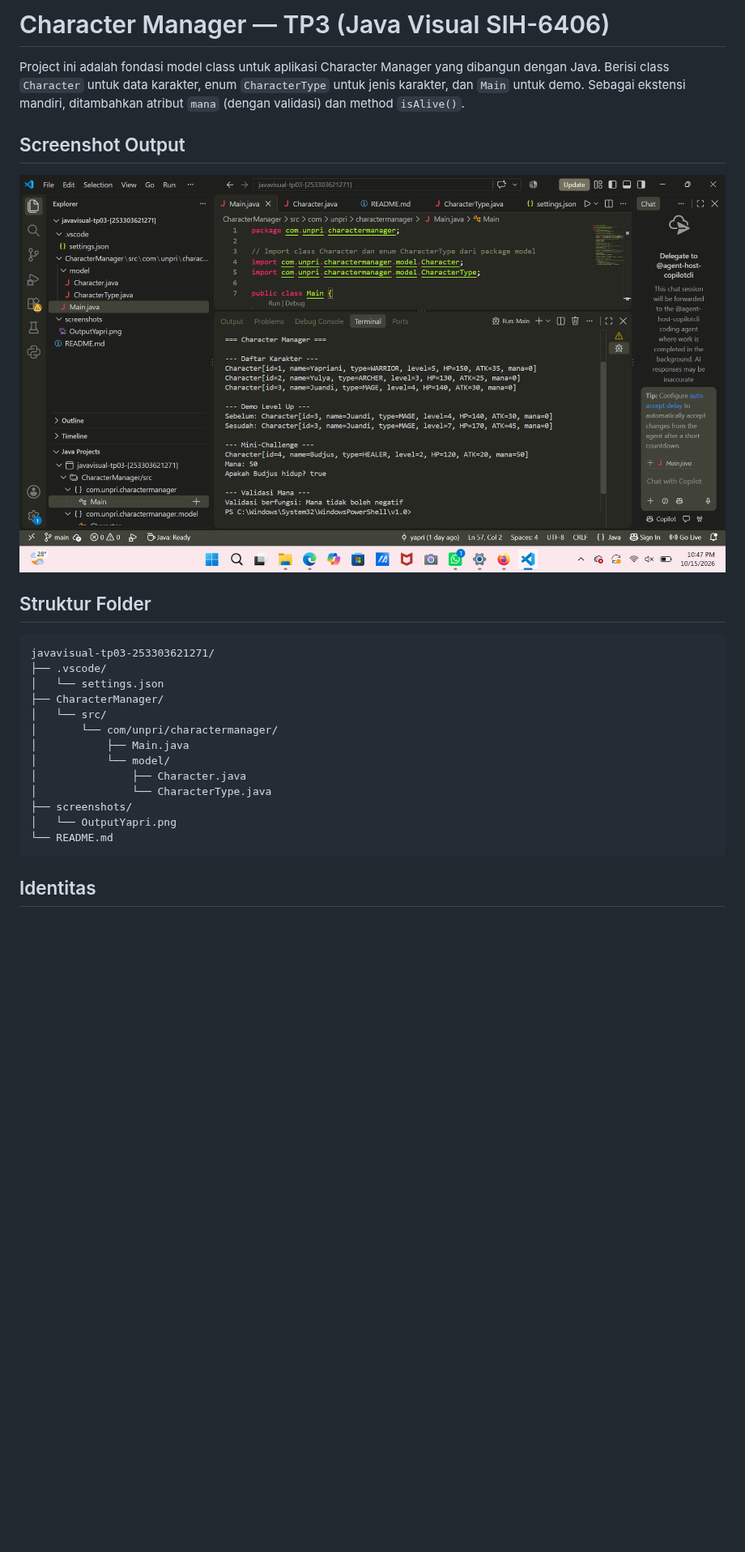
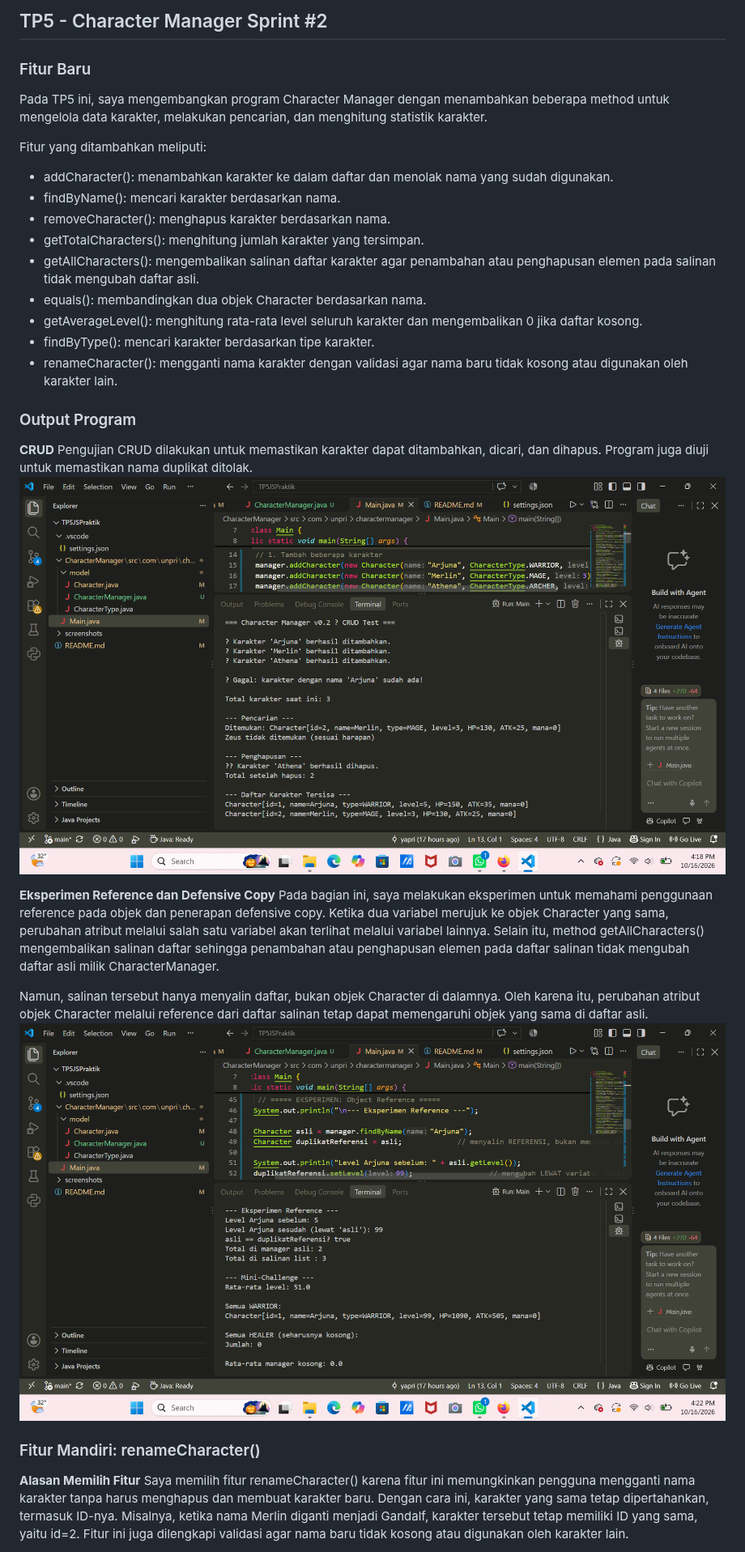
Before and after one commit to yaprianidamenta/javavisual-tp03-253303621271, a Markdown page: README.md, the part around one of its changes. Shown at 81% size. GitHub-like rendering; pictures changed too: screenshots/CRUDyapri.png (added), screenshots/OutputYapri.png (deleted), screenshots/ReferenceYapri.png (added); blank space fills up the shorter version.

Commit message:
TP5 - CharacterManager

````diff
--- a/README.md
+++ b/README.md
@@ -1,28 +1,32 @@
-# Character Manager — TP3 (Java Visual SIH-6406)
+## TP5 - Character Manager Sprint #2
 
-Project ini adalah fondasi model class untuk aplikasi Character Manager yang dibangun dengan Java. Berisi class `Character` untuk data karakter, enum `CharacterType` untuk jenis karakter, dan `Main` untuk demo. Sebagai ekstensi mandiri, ditambahkan atribut `mana` (dengan validasi) dan method `isAlive()`.
+### Fitur Baru
+Pada TP5 ini, saya mengembangkan program Character Manager dengan menambahkan beberapa method untuk mengelola data karakter, melakukan pencarian, dan menghitung statistik karakter.
 
-## Screenshot Output
+Fitur yang ditambahkan meliputi:
+- addCharacter(): menambahkan karakter ke dalam daftar dan menolak nama yang sudah digunakan.
+- findByName(): mencari karakter berdasarkan nama.
+- removeCharacter(): menghapus karakter berdasarkan nama.
+- getTotalCharacters(): menghitung jumlah karakter yang tersimpan.
+- getAllCharacters(): mengembalikan salinan daftar karakter agar penambahan atau penghapusan elemen pada salinan tidak mengubah daftar asli.
+- equals(): membandingkan dua objek Character berdasarkan nama.
+- getAverageLevel(): menghitung rata-rata level seluruh karakter dan mengembalikan 0 jika daftar kosong.
+- findByType(): mencari karakter berdasarkan tipe karakter.
+- renameCharacter(): mengganti nama karakter dengan validasi agar nama baru tidak kosong atau digunakan oleh karakter lain.
 
-![Output terminal](screenshots/OutputYapri.png)
+### Output Program
+**CRUD**
+Pengujian CRUD dilakukan untuk memastikan karakter dapat ditambahkan, dicari, dan dihapus. Program juga diuji untuk memastikan nama duplikat ditolak.
+![Output CRUD](screenshots/CRUDyapri.png)
 
-## Struktur Folder
+**Eksperimen Reference dan Defensive Copy**
+Pada bagian ini, saya melakukan eksperimen untuk memahami penggunaan reference pada objek dan penerapan defensive copy.
+Ketika dua variabel merujuk ke objek Character yang sama, perubahan atribut melalui salah satu variabel akan terlihat melalui variabel lainnya. Selain itu, method getAllCharacters() mengembalikan salinan daftar sehingga penambahan atau penghapusan elemen pada daftar salinan tidak mengubah daftar asli milik CharacterManager.
 
-```
-javavisual-tp03-253303621271/
-├── .vscode/
-│   └── settings.json
-├── CharacterManager/
-│   └── src/
-│       └── com/unpri/charactermanager/
-│           ├── Main.java
-│           └── model/
-│               ├── Character.java
-│               └── CharacterType.java
-├── screenshots/
-│   └── OutputYapri.png
-└── README.md
-```
+Namun, salinan tersebut hanya menyalin daftar, bukan objek Character di dalamnya. Oleh karena itu, perubahan atribut objek Character melalui reference dari daftar salinan tetap dapat memengaruhi objek yang sama di daftar asli.
+![Eksperimen Reference dan Defensive Copy](screenshots/ReferenceYapri.png)
 
-## Identitas
+### Fitur Mandiri: renameCharacter()
+**Alasan Memilih Fitur**
+Saya memilih fitur renameCharacter() karena fitur ini memungkinkan pengguna mengganti nama karakter tanpa harus menghapus dan membuat karakter baru. Dengan cara ini, karakter yang sama tetap dipertahankan, termasuk ID-nya. Misalnya, ketika nama Merlin diganti menjadi Gandalf, karakter tersebut tetap memiliki ID yang sama, yaitu id=2. Fitur ini juga dilengkapi validasi agar nama baru tidak kosong atau digunakan oleh karakter lain.
 
````
Also changed, not shown: other parts of README.md (+21 -3 lines), screenshots/RenameYapri.png (added), 3 other files.
